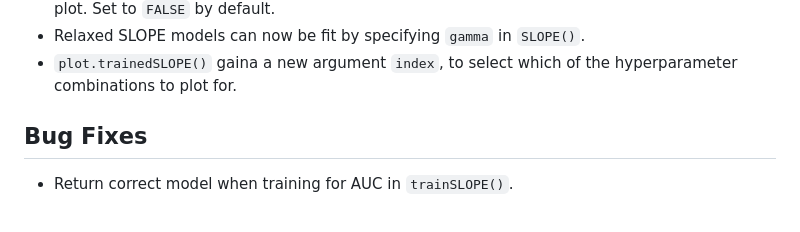
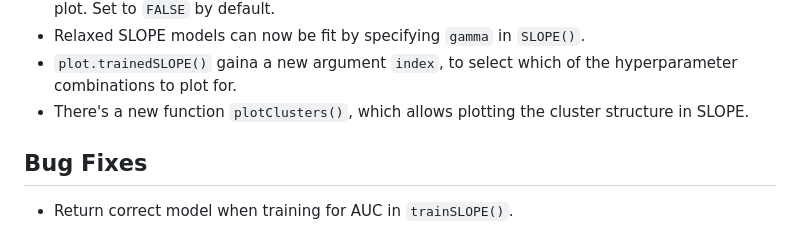
Before and after one commit to jolars/SLOPE, a Markdown page: NEWS.md, the part around the change. Rendered like a GitHub page.

Commit message:
docs: document new feature `plotClusters()`

```diff
--- a/NEWS.md
+++ b/NEWS.md
@@ -88,6 +88,8 @@ patient with dealing with the large number of breaking changes.
 - Relaxed SLOPE models can now be fit by specifying `gamma` in `SLOPE()`.
 - `plot.trainedSLOPE()` gaina a new argument `index`, to select which of the
   hyperparameter combinations to plot for.
+- There's a new function `plotClusters()`, which allows plotting the cluster
+  structure in SLOPE.
 
 ## Bug Fixes
 
```
